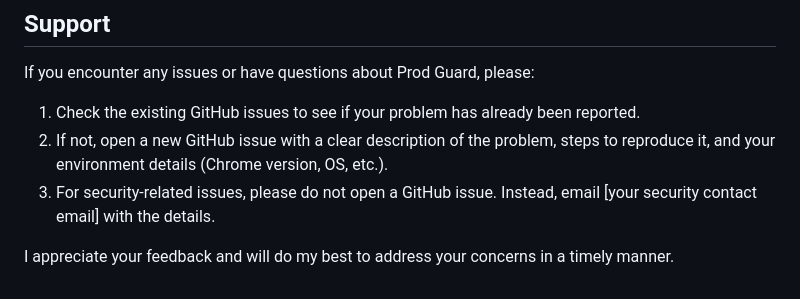
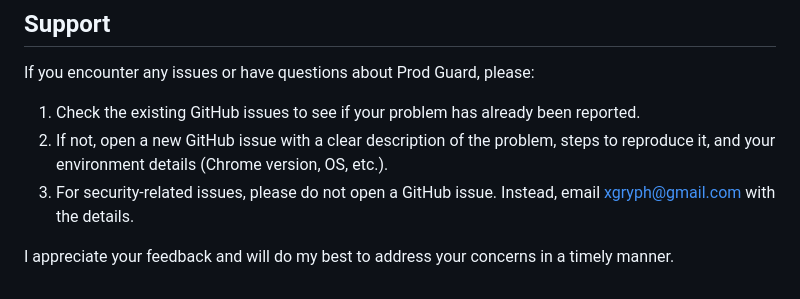
Before and after one commit to xgryph/prodguard, a Markdown page: README.md, the part around the change. Rendered like a GitHub page.

Commit message:
fixed placeholder

```diff
--- a/README.md
+++ b/README.md
@@ -125,6 +125,6 @@ If you encounter any issues or have questions about Prod Guard, please:
 
 1. Check the existing GitHub issues to see if your problem has already been reported.
 2. If not, open a new GitHub issue with a clear description of the problem, steps to reproduce it, and your environment details (Chrome version, OS, etc.).
-3. For security-related issues, please do not open a GitHub issue. Instead, email [your security contact email] with the details.
+3. For security-related issues, please do not open a GitHub issue. Instead, email xgryph@gmail.com with the details.
 
 I appreciate your feedback and will do my best to address your concerns in a timely manner.
```
